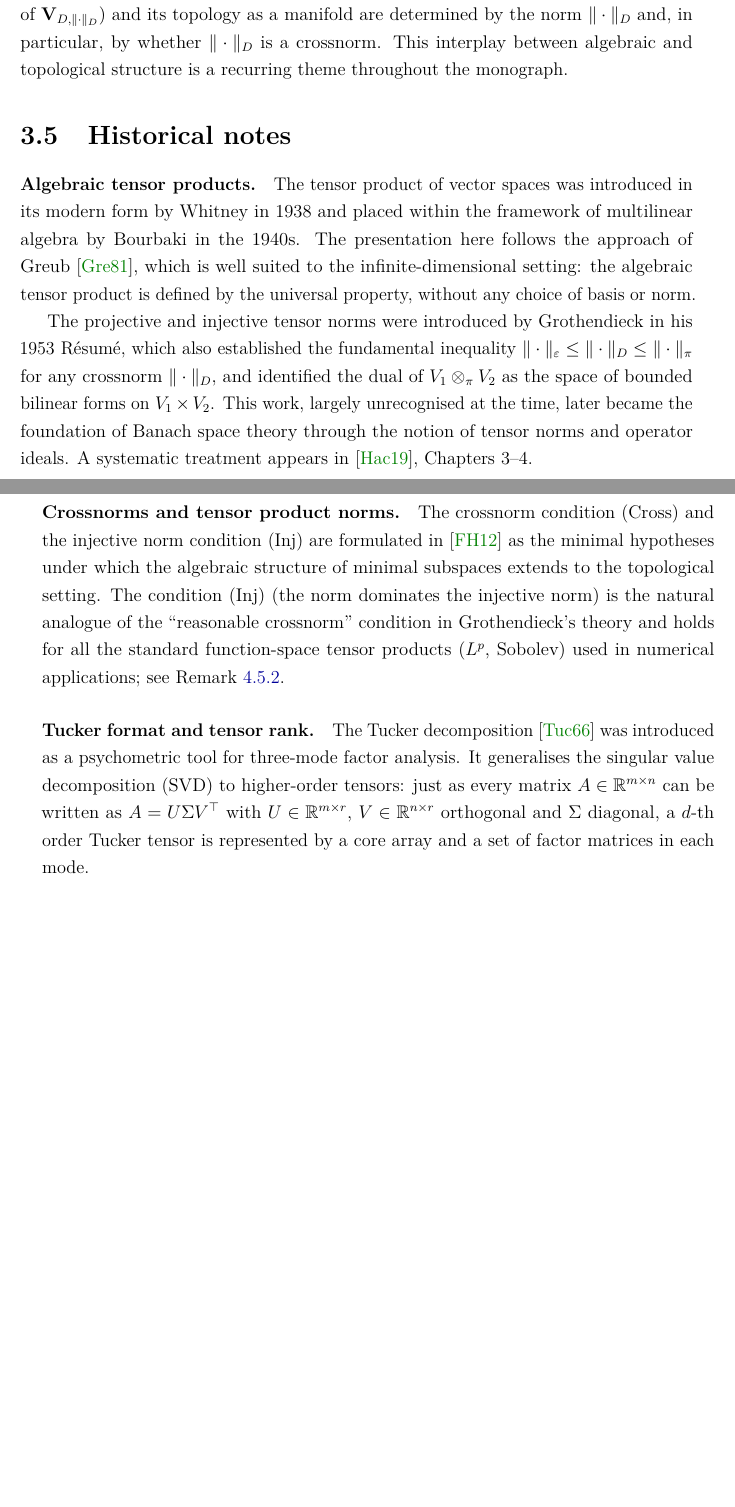
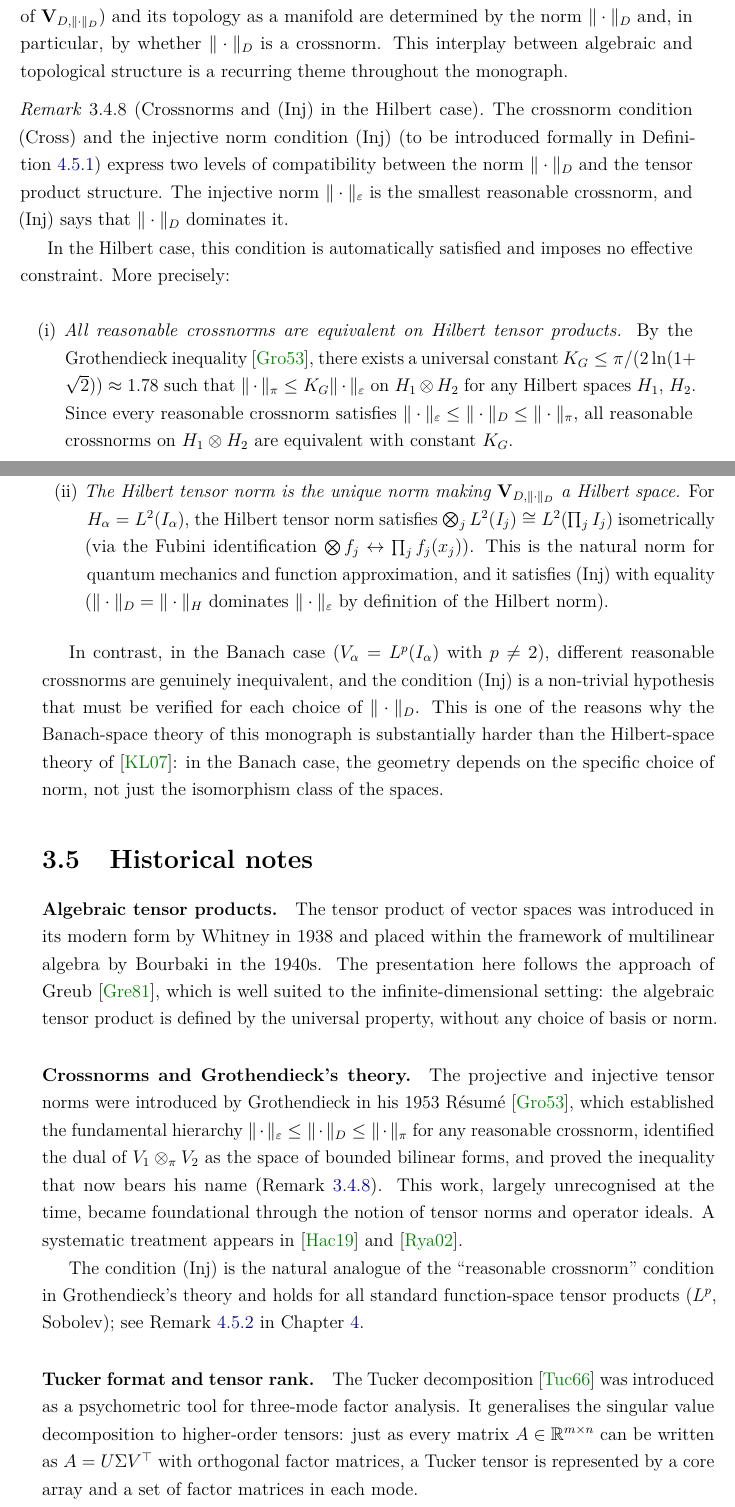
Before and after one commit to afalco/tensor-formats-monograph, a LaTeX thesis (main.tex, which reads chapters/ch03_algtensor.tex): two parts of pages 38 and 39 of 154, joined at a grey line, cut so that both start at the same text, the shorter picture padded with empty space. Compiled offline with pdfLaTeX.

Commit message:
actualiza

```diff
--- a/chapters/ch03_algtensor.tex
+++ b/chapters/ch03_algtensor.tex
@@ -560,6 +560,49 @@ $\|\cdot\|_D$ is a crossnorm. This interplay between algebraic and
 topological structure is a recurring theme throughout the monograph.
 \end{remark}
 
+\begin{remark}[Crossnorms and \condINJ\ in the Hilbert case]
+\label{rem:grothendieck_hilbert}
+The crossnorm condition \condCROSS\ and the injective norm condition
+\condINJ\ (to be introduced formally in
+Definition~\ref{def:crossnorm}) express two levels of compatibility
+between the norm $\|\cdot\|_D$ and the tensor product structure. The
+injective norm $\|\cdot\|_\varepsilon$ is the smallest reasonable
+crossnorm, and \condINJ\ says that $\|\cdot\|_D$ dominates it.
+
+In the Hilbert case, this condition is automatically satisfied and
+imposes no effective constraint. More precisely:
+
+\begin{enumerate}
+\item[\textup{(i)}]
+\textit{All reasonable crossnorms are equivalent on Hilbert tensor
+products.}
+By the Grothendieck inequality~\cite{Grothendieck1953}, there exists
+a universal constant $K_G \leq \pi/(2\ln(1+\sqrt{2})) \approx 1.78$
+such that $\|\cdot\|_\pi \leq K_G \|\cdot\|_\varepsilon$ on
+$H_1 \otimes H_2$ for any Hilbert spaces $H_1$, $H_2$. Since every
+reasonable crossnorm satisfies
+$\|\cdot\|_\varepsilon \leq \|\cdot\|_D \leq \|\cdot\|_\pi$, all
+reasonable crossnorms on $H_1 \otimes H_2$ are equivalent with
+constant $K_G$.
+\item[\textup{(ii)}] \textit{The Hilbert tensor norm is the unique norm making
+$\VDnorm$ a Hilbert space.} For $H_\alpha = L^2(I_\alpha)$, the
+Hilbert tensor norm satisfies $\bigotimes_j L^2(I_j) \cong
+L^2(\prod_j I_j)$ isometrically (via the Fubini identification
+$\bigotimes f_j \leftrightarrow \prod_j f_j(x_j)$). This is the
+natural norm for quantum mechanics and function approximation, and
+it satisfies \condINJ\ with equality ($\|\cdot\|_D = \|\cdot\|_H$
+dominates $\|\cdot\|_\varepsilon$ by definition of the Hilbert norm).
+\end{enumerate}
+
+In contrast, in the Banach case ($V_\alpha = L^p(I_\alpha)$ with
+$p \neq 2$), different reasonable crossnorms are genuinely inequivalent,
+and the condition \condINJ\ is a non-trivial hypothesis that must be
+verified for each choice of $\|\cdot\|_D$. This is one of the reasons
+why the Banach-space theory of this monograph is substantially harder
+than the Hilbert-space theory of~\cite{KochLubich2007}: in the Banach
+case, the geometry depends on the specific choice of norm, not just
+the isomorphism class of the spaces.
+\end{remark}
 
 %------------------------------------------------------------
 \section{Historical notes}
@@ -574,35 +617,32 @@ the approach of Greub~\cite{Greub1981}, which is well suited to the
 infinite-dimensional setting: the algebraic tensor product is defined
 by the universal property, without any choice of basis or norm.
 
+\paragraph{Crossnorms and Grothendieck's theory.}
 The projective and injective tensor norms were introduced by
-Grothendieck in his 1953 Résumé, which also established the fundamental
-inequality $\|\cdot\|_\varepsilon \leq \|\cdot\|_D \leq \|\cdot\|_\pi$
-for any crossnorm $\|\cdot\|_D$, and identified the dual of
-$V_1 \otimes_\pi V_2$ as the space of bounded bilinear forms on
-$V_1 \times V_2$. This work, largely unrecognised at the time, later
-became the foundation of Banach space theory through the notion of
+Grothendieck in his 1953 Résumé~\cite{Grothendieck1953}, which
+established the fundamental hierarchy
+$\|\cdot\|_\varepsilon \leq \|\cdot\|_D \leq \|\cdot\|_\pi$
+for any reasonable crossnorm, identified the dual of
+$V_1 \otimes_\pi V_2$ as the space of bounded bilinear forms, and
+proved the inequality that now bears his name
+(Remark~\ref{rem:grothendieck_hilbert}). This work, largely
+unrecognised at the time, became foundational through the notion of
 tensor norms and operator ideals. A systematic treatment appears
-in~\cite{Hackbusch2019}, Chapters~3--4.
+in~\cite{Hackbusch2019} and~\cite{Ryan2002}.
 
-\paragraph{Crossnorms and tensor product norms.}
-The crossnorm condition \condCROSS\ and the injective norm condition
-\condINJ\ are formulated in~\cite{FH2012} as the minimal hypotheses
-under which the algebraic structure of minimal subspaces extends to
-the topological setting. The condition \condINJ\ (the norm dominates
-the injective norm) is the natural analogue of the ``reasonable
-crossnorm'' condition in Grothendieck's theory and holds for all the
-standard function-space tensor products ($L^p$, Sobolev) used in
-numerical applications; see Remark~\ref{rem:crossnorm_examples}.
+The condition \condINJ\ is the natural analogue of the
+``reasonable crossnorm'' condition in Grothendieck's theory and holds
+for all standard function-space tensor products ($L^p$, Sobolev);
+see Remark~\ref{rem:crossnorm_examples} in
+Chapter~\ref{chap:minsubspaces}.
 
 \paragraph{Tucker format and tensor rank.}
 The Tucker decomposition~\cite{Tucker1966} was introduced as a
 psychometric tool for three-mode factor analysis. It generalises the
-singular value decomposition (SVD) to higher-order tensors: just as
-every matrix $A \in \RR^{m \times n}$ can be written as
-$A = U \Sigma V^\top$ with $U \in \RR^{m \times r}$,
-$V \in \RR^{n \times r}$ orthogonal and $\Sigma$ diagonal,
-a $d$-th order Tucker tensor is represented by a core array and
-a set of factor matrices in each mode.
+singular value decomposition to higher-order tensors: just as every
+matrix $A \in \RR^{m \times n}$ can be written as $A = U \Sigma V^\top$
+with orthogonal factor matrices, a Tucker tensor is represented by a
+core array and a set of factor matrices in each mode.
 
 The notion of tensor rank for $d \geq 3$ is far more subtle than for
 matrices: the maximum rank of a real $n \times n \times n$ tensor is
```
Also changed, not shown: main.pdf, chapters/ch03_algtensor.tex (13 more changed lines).
